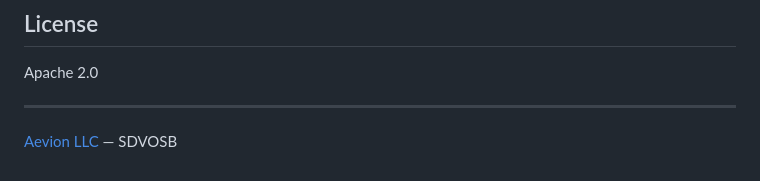
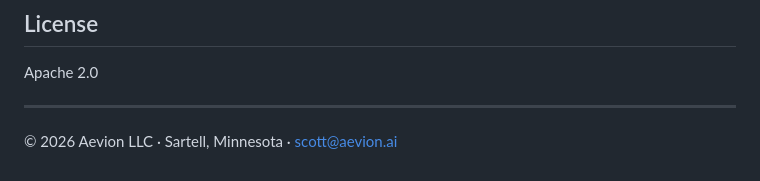
Before and after one commit to Aevion-ai/ProofOS, a Markdown page: README.md, the part around the change. Drawn GitHub-style.

Commit message:
docs: update README footer contact line
Co-authored-by: S-Leishman <scott.e.leishman@gmail.com>

```diff
--- a/README.md
+++ b/README.md
@@ -119,4 +119,4 @@ Apache 2.0
 
 ---
 
-[Aevion LLC](https://aevion.ai) — SDVOSB
+© 2026 Aevion LLC · Sartell, Minnesota · scott@aevion.ai
```
